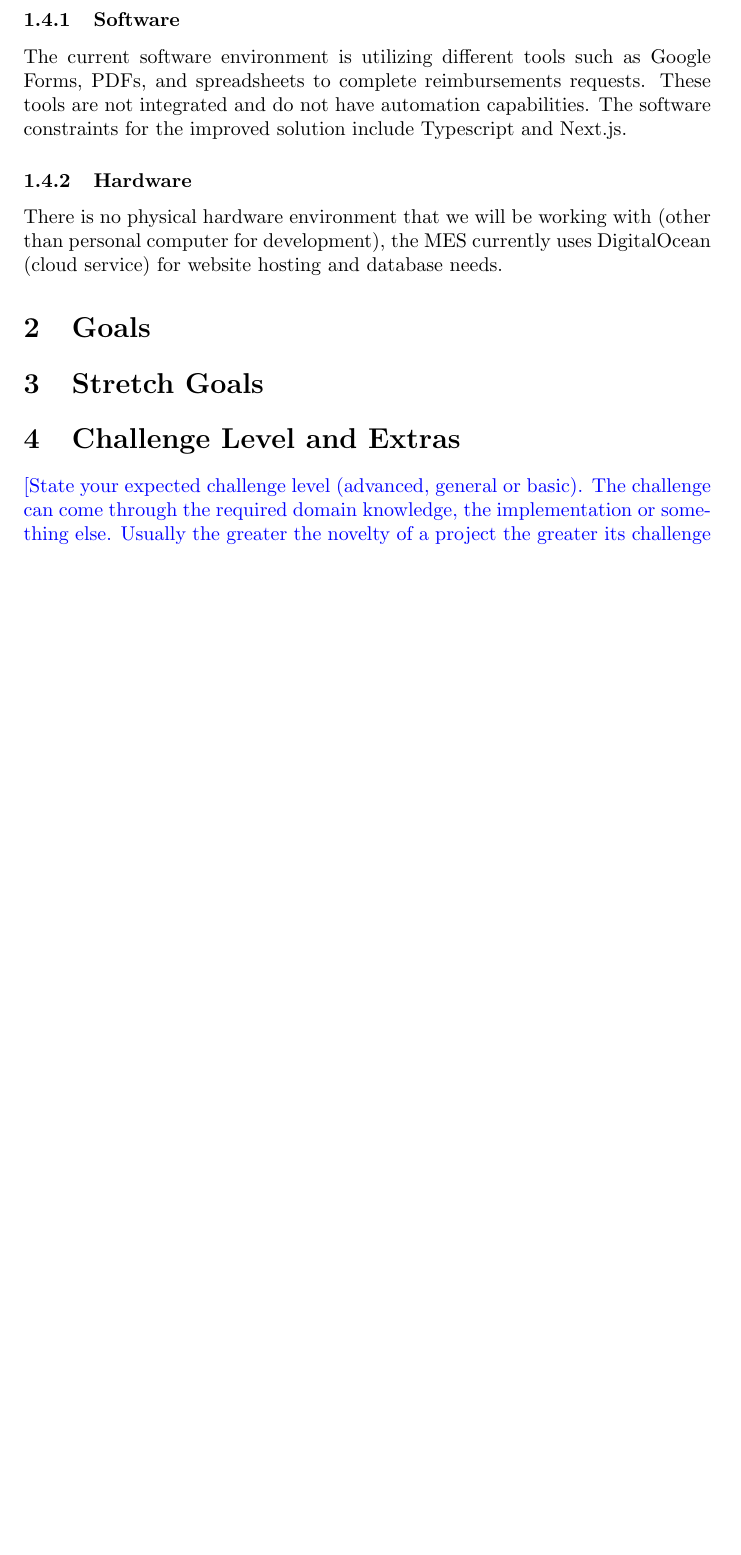
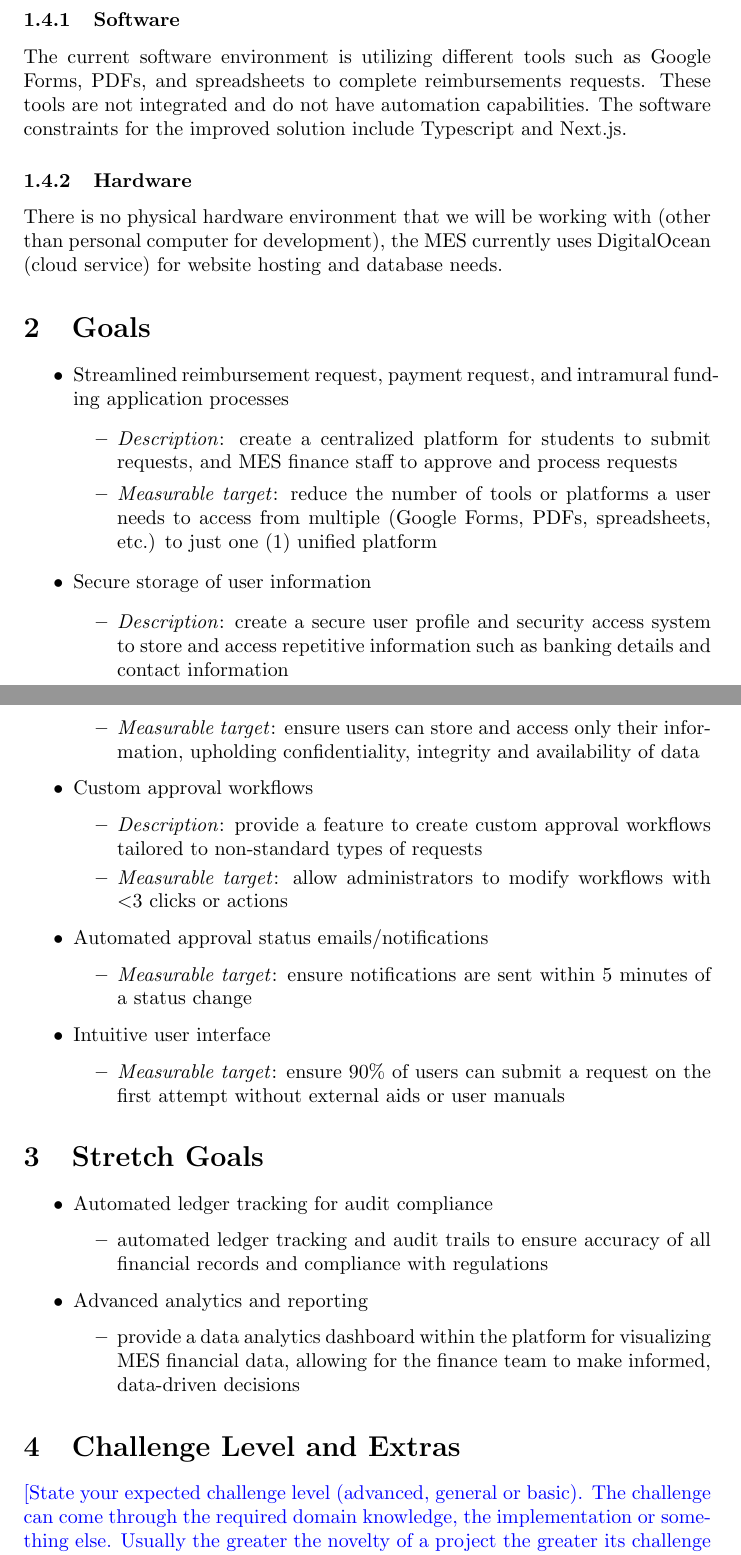
Before and after one commit to ausbennett/mes-finance-platform, a LaTeX document (docs/ProblemStatementAndGoals/ProblemStatement.tex): part of page 3 of 5 before the commit and two parts of pages 3 and 4 of 5 after it, the two joined at a grey line, cut so that both start at the same text, the shorter picture padded with empty space. Compiled offline with pdfLaTeX.

Commit message:
adding goals and stretch goals

```diff
--- a/docs/ProblemStatementAndGoals/ProblemStatement.tex
+++ b/docs/ProblemStatementAndGoals/ProblemStatement.tex
@@ -87,7 +87,44 @@ There is no physical hardware environment that we will be working with (other th
 
 \section{Goals}
 
+\begin{itemize}
+    \item Streamlined reimbursement request, payment request, and intramural funding application processes
+    \begin{itemize}
+        \item \emph{Description}: create a centralized platform for students to submit requests, and MES finance staff to approve and process requests
+        \item \emph{Measurable target}: reduce the number of tools or platforms a user needs to access from multiple (Google Forms, PDFs, spreadsheets, etc.) to just one (1) unified platform
+    \end{itemize}
+    \item Secure storage of user information
+    \begin{itemize}
+        \item \emph{Description}: create a secure user profile and security access system to store and access repetitive information such as banking details and contact information
+        \item \emph{Measurable target}: ensure users can store and access only their information, upholding confidentiality, integrity and availability of data
+    \end{itemize}
+    \item Custom approval workflows
+    \begin{itemize}
+        \item \emph{Description}: provide a feature to create custom approval workflows tailored to non-standard types of requests
+        \item \emph{Measurable target}: allow administrators to modify workflows with $<$3 clicks or actions
+    \end{itemize}
+    \item Automated approval status emails/notifications
+    \begin{itemize}
+        \item \emph{Measurable target}: ensure notifications are sent within 5 minutes of a status change
+    \end{itemize}
+    \item Intuitive user interface
+    \begin{itemize}
+        \item \emph{Measurable target}: ensure 90\% of users can submit a request on the first attempt without external aids or user manuals
+    \end{itemize}
+\end{itemize}
+
 \section{Stretch Goals}
+
+\begin{itemize}
+    \item Automated ledger tracking for audit compliance
+    \begin{itemize}
+        \item automated ledger tracking and audit trails to ensure accuracy of all financial records and compliance with regulations
+    \end{itemize}
+    \item Advanced analytics and reporting
+    \begin{itemize}
+        \item provide a data analytics dashboard within the platform for visualizing MES financial data, allowing for the finance team to make informed, data-driven decisions
+    \end{itemize}
+    \end{itemize}
 
 \section{Challenge Level and Extras}
 
```
Also changed, not shown: docs/ProblemStatementAndGoals/ProblemStatement.tex (2 more changed lines).
